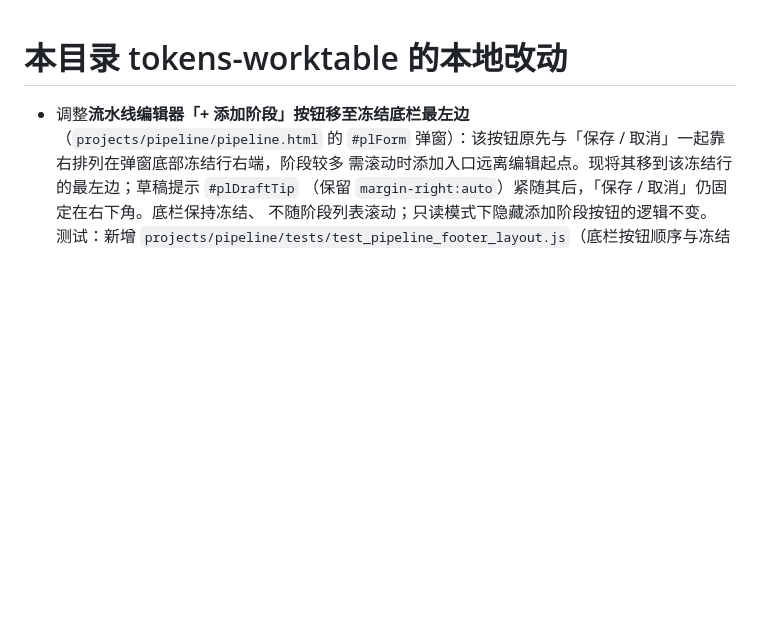
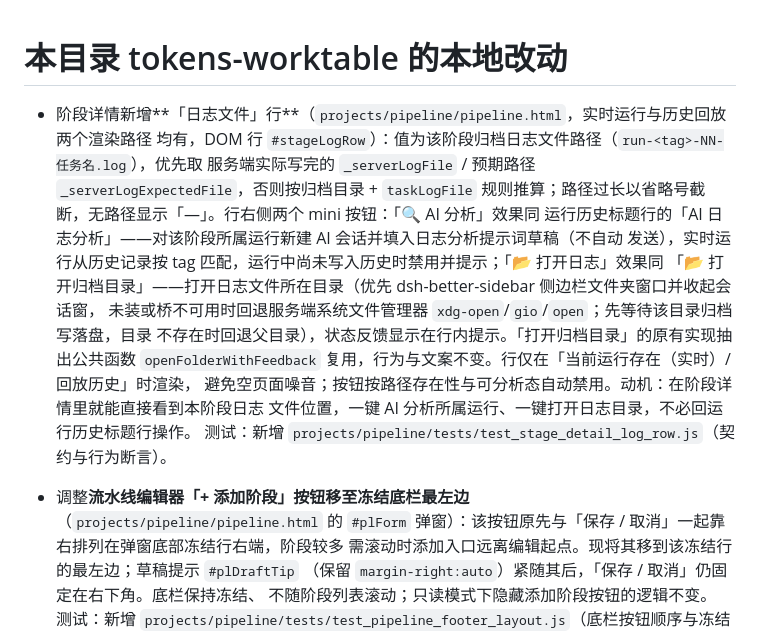
Before and after one commit to TokensService/tokens-worktable, a Markdown page: CHANGES.md, the part around the change. Drawn GitHub-style; blank space fills up the shorter version.

Commit message:
docs(pipeline): CHANGES 记录阶段详情日志文件行

```diff
--- a/CHANGES.md
+++ b/CHANGES.md
@@ -1,4 +1,18 @@
 # 本目录 tokens-worktable 的本地改动
+
+- 阶段详情新增**「日志文件」行**（`projects/pipeline/pipeline.html`，实时运行与历史回放两个渲染路径
+  均有，DOM 行 `#stageLogRow`）：值为该阶段归档日志文件路径（`run-<tag>-NN-任务名.log`），优先取
+  服务端实际写完的 `_serverLogFile` / 预期路径 `_serverLogExpectedFile`，否则按归档目录 + `taskLogFile`
+  规则推算；路径过长以省略号截断，无路径显示「—」。行右侧两个 mini 按钮：「🔍 AI 分析」效果同
+  运行历史标题行的「AI 日志分析」——对该阶段所属运行新建 AI 会话并填入日志分析提示词草稿（不自动
+  发送），实时运行从历史记录按 tag 匹配，运行中尚未写入历史时禁用并提示；「📂 打开日志」效果同
+  「📂 打开归档目录」——打开日志文件所在目录（优先 dsh-better-sidebar 侧边栏文件夹窗口并收起会话窗，
+  未装或桥不可用时回退服务端系统文件管理器 `xdg-open`/`gio`/`open`；先等待该目录归档写落盘，目录
+  不存在时回退父目录），状态反馈显示在行内提示。「打开归档目录」的原有实现抽出公共函数
+  `openFolderWithFeedback` 复用，行为与文案不变。行仅在「当前运行存在（实时）/ 回放历史」时渲染，
+  避免空页面噪音；按钮按路径存在性与可分析态自动禁用。动机：在阶段详情里就能直接看到本阶段日志
+  文件位置，一键 AI 分析所属运行、一键打开日志目录，不必回运行历史标题行操作。
+  测试：新增 `projects/pipeline/tests/test_stage_detail_log_row.js`（契约与行为断言）。
 
 - 调整**流水线编辑器「+ 添加阶段」按钮移至冻结底栏最左边**（`projects/pipeline/pipeline.html`
   的 `#plForm` 弹窗）：该按钮原先与「保存 / 取消」一起靠右排列在弹窗底部冻结行右端，阶段较多
```
